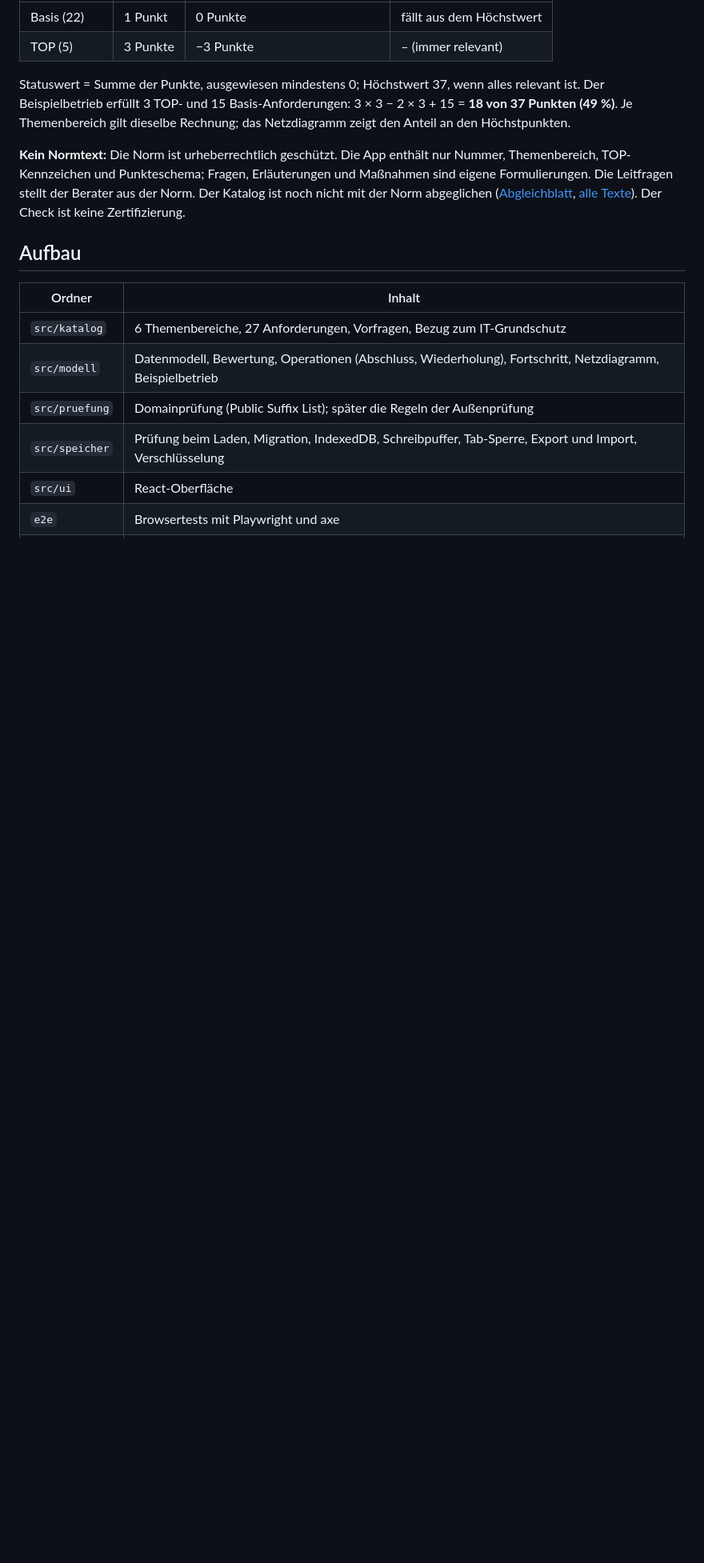
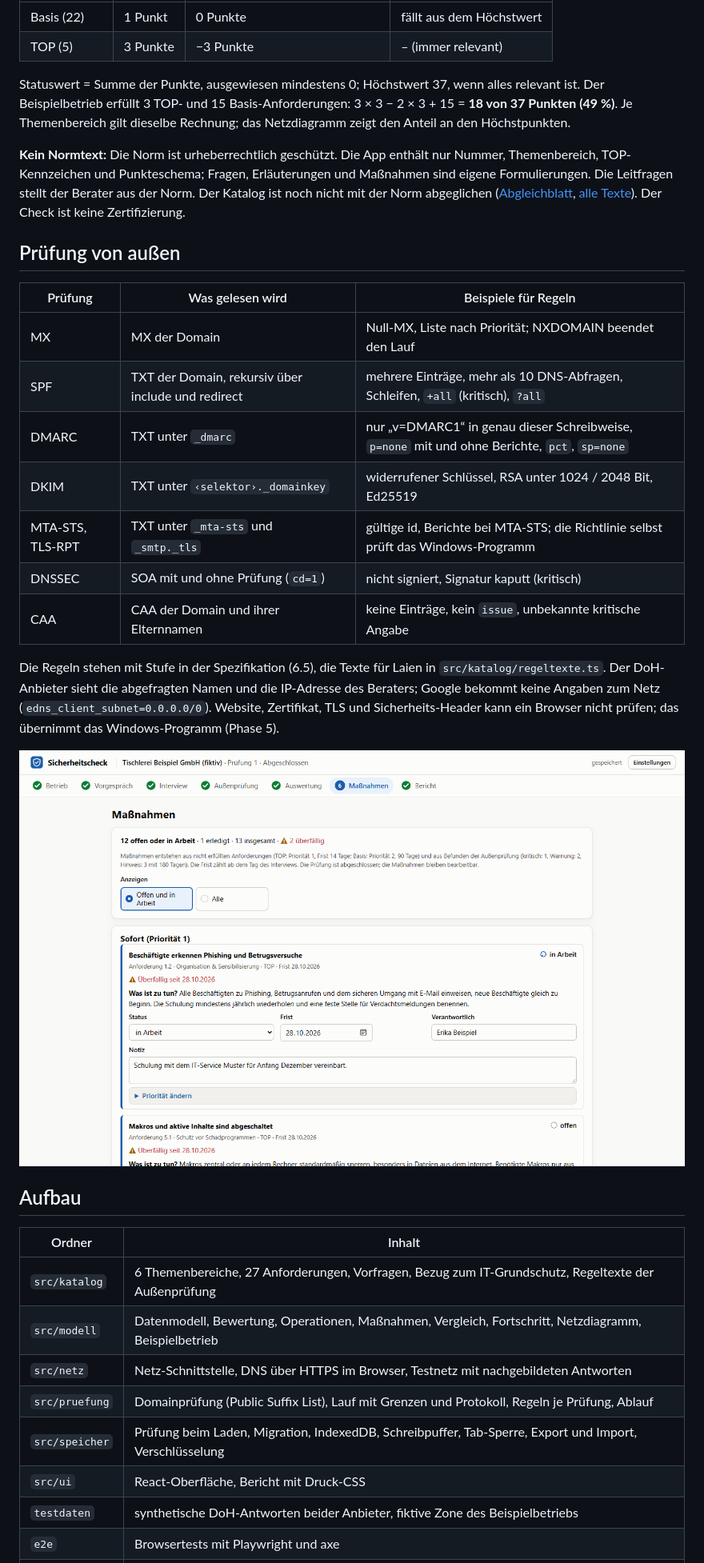
Before and after one commit to edgebird-lab/sicherheitscheck, a Markdown page: README.md, the part around one of its changes. Shown at 80% size. GitHub-like rendering; pictures changed too: docs/bilder/massnahmen.png (added); blank space fills up the shorter version.

```diff
--- a/README.md
+++ b/README.md
@@ -29,13 +32,31 @@ Statuswert = Summe der Punkte, ausgewiesen mindestens 0; Höchstwert 37, wenn al
 
 **Kein Normtext:** Die Norm ist urheberrechtlich geschützt. Die App enthält nur Nummer, Themenbereich, TOP-Kennzeichen und Punkteschema; Fragen, Erläuterungen und Maßnahmen sind eigene Formulierungen. Die Leitfragen stellt der Berater aus der Norm. Der Katalog ist noch nicht mit der Norm abgeglichen ([Abgleichblatt](docs/katalog-abgleich.md), [alle Texte](docs/katalog-texte.md)). Der Check ist keine Zertifizierung.
 
+## Prüfung von außen
+
+| Prüfung | Was gelesen wird | Beispiele für Regeln |
+| --- | --- | --- |
+| MX | MX der Domain | Null-MX, Liste nach Priorität; NXDOMAIN beendet den Lauf |
+| SPF | TXT der Domain, rekursiv über include und redirect | mehrere Einträge, mehr als 10 DNS-Abfragen, Schleifen, `+all` (kritisch), `?all` |
+| DMARC | TXT unter `_dmarc` | nur „v=DMARC1“ in genau dieser Schreibweise, `p=none` mit und ohne Berichte, `pct`, `sp=none` |
+| DKIM | TXT unter `‹selektor›._domainkey` | widerrufener Schlüssel, RSA unter 1024 / 2048 Bit, Ed25519 |
+| MTA-STS, TLS-RPT | TXT unter `_mta-sts` und `_smtp._tls` | gültige id, Berichte bei MTA-STS; die Richtlinie selbst prüft das Windows-Programm |
+| DNSSEC | SOA mit und ohne Prüfung (`cd=1`) | nicht signiert, Signatur kaputt (kritisch) |
+| CAA | CAA der Domain und ihrer Elternnamen | keine Einträge, kein `issue`, unbekannte kritische Angabe |
+
+Die Regeln stehen mit Stufe in der Spezifikation (6.5), die Texte für Laien in `src/katalog/regeltexte.ts`. Der DoH-Anbieter sieht die abgefragten Namen und die IP-Adresse des Beraters; Google bekommt keine Angaben zum Netz (`edns_client_subnet=0.0.0.0/0`). Website, Zertifikat, TLS und Sicherheits-Header kann ein Browser nicht prüfen; das übernimmt das Windows-Programm (Phase 5).
+
+![Schritt „Maßnahmen“: Gruppen Sofort, Zeitnah, Geplant mit Ursache, Frist, Status und Verantwortlichem](docs/bilder/massnahmen.png)
+
 ## Aufbau
 
 | Ordner | Inhalt |
 | --- | --- |
-| `src/katalog` | 6 Themenbereiche, 27 Anforderungen, Vorfragen, Bezug zum IT-Grundschutz |
-| `src/modell` | Datenmodell, Bewertung, Operationen (Abschluss, Wiederholung), Fortschritt, Netzdiagramm, Beispielbetrieb |
-| `src/pruefung` | Domainprüfung (Public Suffix List); später die Regeln der Außenprüfung |
+| `src/katalog` | 6 Themenbereiche, 27 Anforderungen, Vorfragen, Bezug zum IT-Grundschutz, Regeltexte der Außenprüfung |
+| `src/modell` | Datenmodell, Bewertung, Operationen, Maßnahmen, Vergleich, Fortschritt, Netzdiagramm, Beispielbetrieb |
+| `src/netz` | Netz-Schnittstelle, DNS über HTTPS im Browser, Testnetz mit nachgebildeten Antworten |
+| `src/pruefung` | Domainprüfung (Public Suffix List), Lauf mit Grenzen und Protokoll, Regeln je Prüfung, Ablauf |
 | `src/speicher` | Prüfung beim Laden, Migration, IndexedDB, Schreibpuffer, Tab-Sperre, Export und Import, Verschlüsselung |
-| `src/ui` | React-Oberfläche |
+| `src/ui` | React-Oberfläche, Bericht mit Druck-CSS |
+| `testdaten` | synthetische DoH-Antworten beider Anbieter, fiktive Zone des Beispielbetriebs |
 | `e2e` | Browsertests mit Playwright und axe |
```
Also changed, not shown: other parts of README.md (+17 -11 lines), CLAUDE.md (+2 -2 lines), docs/stand.md (+1 -1 lines), docs/bilder/aussenpruefung.png (added), docs/bilder/auswertung.png, docs/bilder/bericht.png (added), 4 other files.
